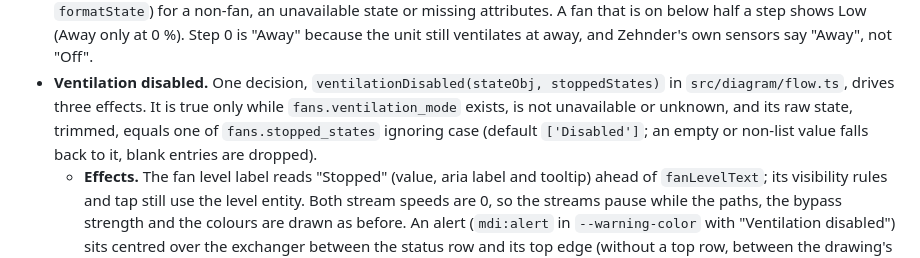
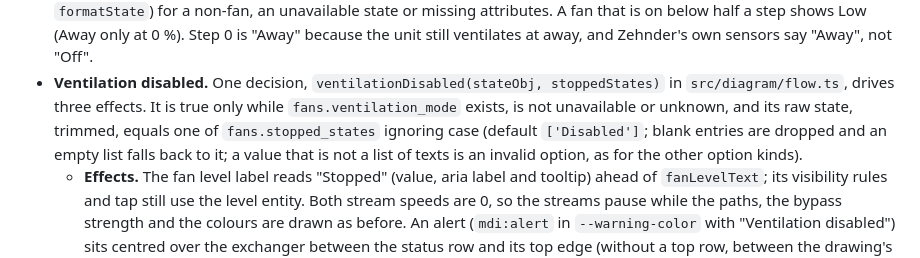
Before and after one commit to peeter123/hrv-ventilation-card, a Markdown page: docs/hrv-ventilation.md, the part around the change. Rendered like a GitHub page.

Commit message:
Correct the stopped states fallback in the docs (task 1.10)
A value that is not a list of texts is an invalid option, as for the other
option kinds; only blank entries and an empty list fall back to the default.

Co-Authored-By: Claude Opus 5.5 <noreply@anthropic.com>
Claude-Session: https://claude.ai/code/session_018B2tRTvDmLBvqj7tJvmLpb

```diff
--- a/docs/hrv-ventilation.md
+++ b/docs/hrv-ventilation.md
@@ -307,8 +307,9 @@ All rates in g/h, signed, relative to the outdoor air: **extracted = recovered +
   "Away" because the unit still ventilates at away, and Zehnder's own sensors say "Away", not "Off".
 - **Ventilation disabled.** One decision, `ventilationDisabled(stateObj, stoppedStates)` in `src/diagram/flow.ts`,
   drives three effects. It is true only while `fans.ventilation_mode` exists, is not unavailable or unknown, and its
-  raw state, trimmed, equals one of `fans.stopped_states` ignoring case (default `['Disabled']`; an empty or
-  non-list value falls back to it, blank entries are dropped).
+  raw state, trimmed, equals one of `fans.stopped_states` ignoring case (default `['Disabled']`; blank entries are
+  dropped and an empty list falls back to it; a value that is not a list of texts is an invalid option, as for the
+  other option kinds).
   - **Effects.** The fan level label reads "Stopped" (value, aria label and tooltip) ahead of `fanLevelText`; its
     visibility rules and tap still use the level entity. Both stream speeds are 0, so the streams pause while the
     paths, the bypass strength and the colours are drawn as before. An alert (`mdi:alert` in `--warning-color`
```
Also changed, not shown: 2 other files.
